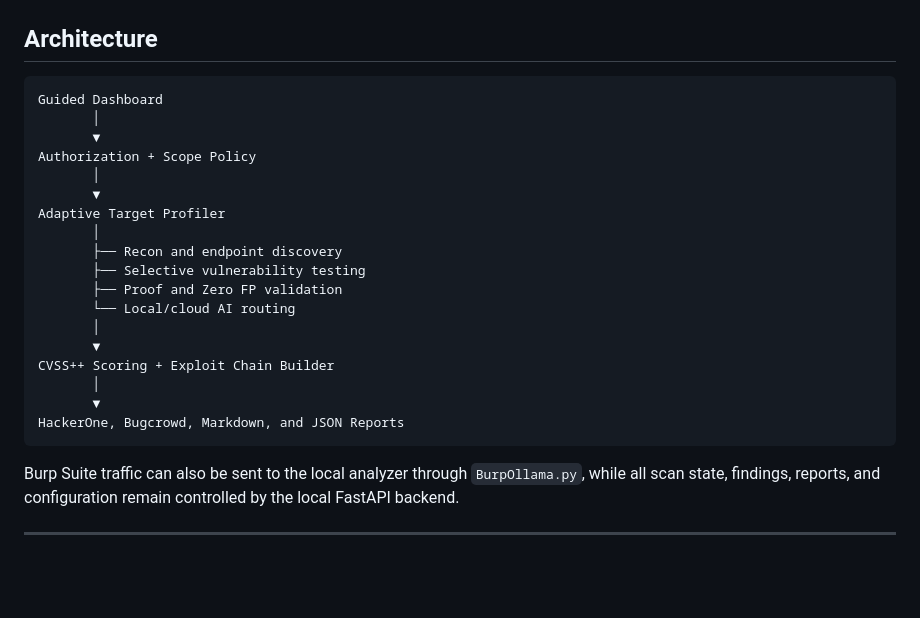
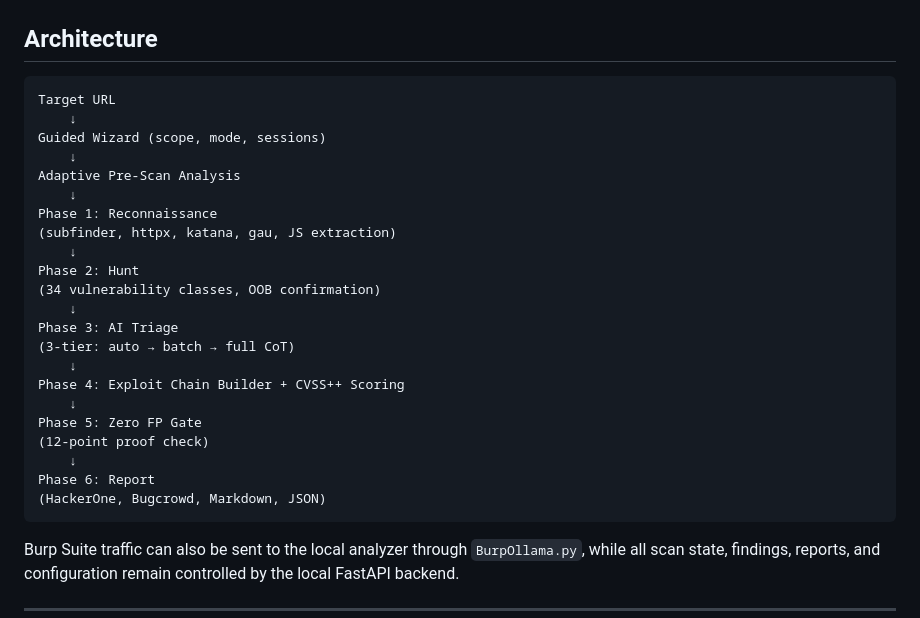
Before and after one commit to mouhammad-coder/BurpOllama, a Markdown page: README.md, the part around the change. GitHub-like rendering; blank space fills up the shorter version.

Commit message:
Document six-phase scanning architecture

````diff
--- a/README.md
+++ b/README.md
@@ -138,24 +138,28 @@ Configure it in **Dashboard → Settings → AI Configuration**.
 ## Architecture
 
 ```text
-Guided Dashboard
-       │
-       ▼
-Authorization + Scope Policy
-       │
-       ▼
-Adaptive Target Profiler
-       │
-       ├── Recon and endpoint discovery
-       ├── Selective vulnerability testing
-       ├── Proof and Zero FP validation
-       └── Local/cloud AI routing
-       │
-       ▼
-CVSS++ Scoring + Exploit Chain Builder
-       │
-       ▼
-HackerOne, Bugcrowd, Markdown, and JSON Reports
+Target URL
+    ↓
+Guided Wizard (scope, mode, sessions)
+    ↓
+Adaptive Pre-Scan Analysis
+    ↓
+Phase 1: Reconnaissance
+(subfinder, httpx, katana, gau, JS extraction)
+    ↓
+Phase 2: Hunt
+(34 vulnerability classes, OOB confirmation)
+    ↓
+Phase 3: AI Triage
+(3-tier: auto → batch → full CoT)
+    ↓
+Phase 4: Exploit Chain Builder + CVSS++ Scoring
+    ↓
+Phase 5: Zero FP Gate
+(12-point proof check)
+    ↓
+Phase 6: Report
+(HackerOne, Bugcrowd, Markdown, JSON)
 ```
 
 Burp Suite traffic can also be sent to the local analyzer through
````
